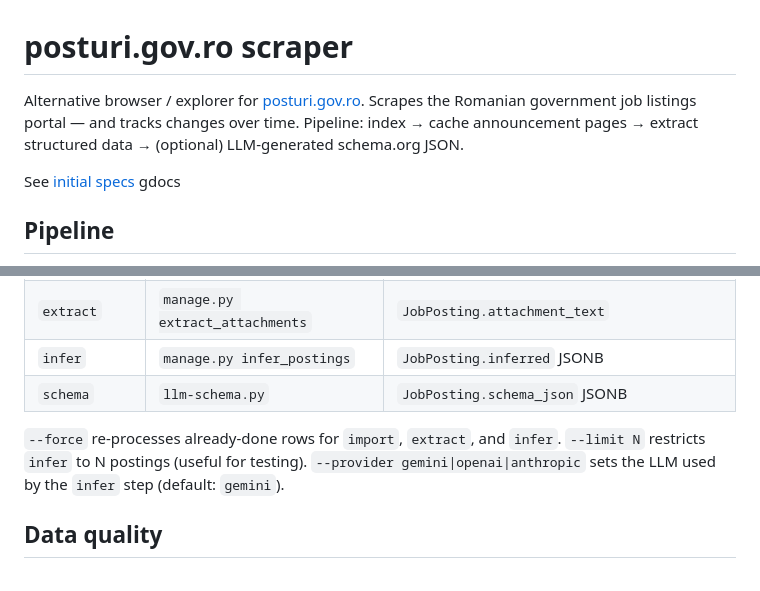
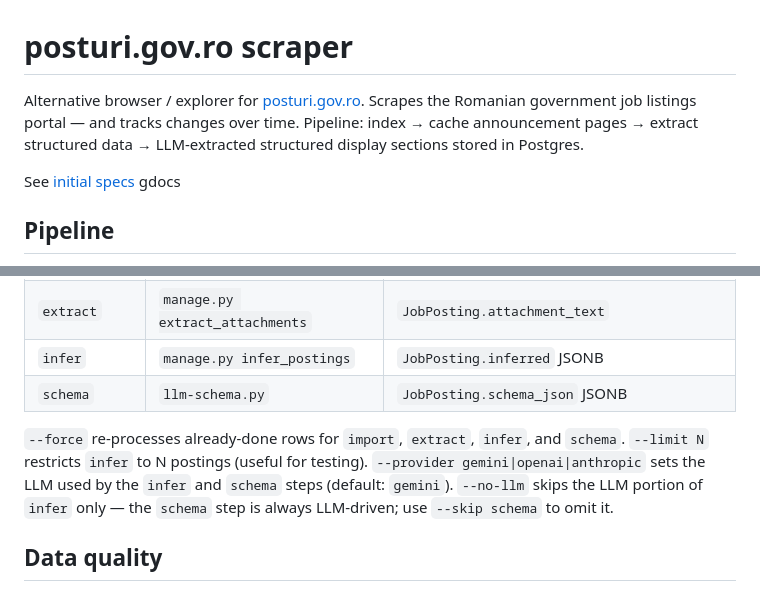
Before and after one commit to gov2-ro/posturi.gov.ro, a Markdown page: README.md, 2 parts joined by grey strips. Drawn GitHub-style.

Commit message:
docs(readme): fix stale Mermaid diagram and step flag descriptions for schema step

```diff
--- a/README.md
+++ b/README.md
@@ -1,6 +1,6 @@
 # posturi.gov.ro scraper
 
-Alternative browser / explorer for [posturi.gov.ro](http://posturi.gov.ro). Scrapes the Romanian government job listings portal — and tracks changes over time. Pipeline: index → cache announcement pages → extract structured data → (optional) LLM-generated schema.org JSON.
+Alternative browser / explorer for [posturi.gov.ro](http://posturi.gov.ro). Scrapes the Romanian government job listings portal — and tracks changes over time. Pipeline: index → cache announcement pages → extract structured data → LLM-extracted structured display sections stored in Postgres.
 
 See [initial specs](https://docs.google.com/document/d/11NXWd4yJII3obPwNsVSJPu7Ue98SqNFQ/) gdocs
 
@@ -97,9 +95,10 @@ python pipeline.py --continue-on-error                 # log failures, keep goin
 | `infer` | `manage.py infer_postings` | `JobPosting.inferred` JSONB |
 | `schema` | `llm-schema.py` | `JobPosting.schema_json` JSONB |
 
-`--force` re-processes already-done rows for `import`, `extract`, and `infer`.
+`--force` re-processes already-done rows for `import`, `extract`, `infer`, and `schema`.
 `--limit N` restricts `infer` to N postings (useful for testing).
-`--provider gemini|openai|anthropic` sets the LLM used by the `infer` step (default: `gemini`).
+`--provider gemini|openai|anthropic` sets the LLM used by the `infer` and `schema` steps (default: `gemini`).
+`--no-llm` skips the LLM portion of `infer` only — the `schema` step is always LLM-driven; use `--skip schema` to omit it.
 
 ## Data quality
 
```
Also changed, not shown: other parts of README.md (+1 -3 lines).
